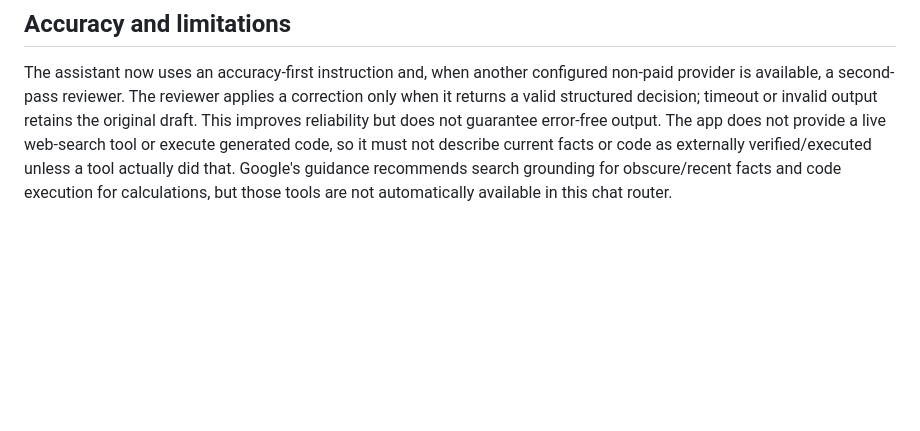
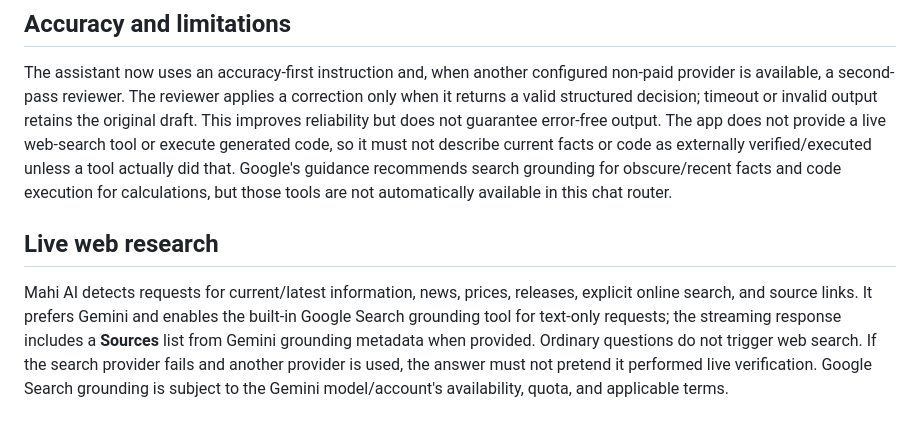
Before and after one commit to mahimahfud-ui/Mahi-AI, a Markdown page: README.md, the part around the change. Rendered like a GitHub page; blank space fills up the shorter version.

Commit message:
Document Mahi AI live web research

```diff
--- a/README.md
+++ b/README.md
@@ -83,3 +83,8 @@ Image intents recognize English, Bangla and Banglish requests (for example `bong
 ## Accuracy and limitations
 
 The assistant now uses an accuracy-first instruction and, when another configured non-paid provider is available, a second-pass reviewer. The reviewer applies a correction only when it returns a valid structured decision; timeout or invalid output retains the original draft. This improves reliability but does not guarantee error-free output. The app does not provide a live web-search tool or execute generated code, so it must not describe current facts or code as externally verified/executed unless a tool actually did that. Google's guidance recommends search grounding for obscure/recent facts and code execution for calculations, but those tools are not automatically available in this chat router.
+
+
+## Live web research
+
+Mahi AI detects requests for current/latest information, news, prices, releases, explicit online search, and source links. It prefers Gemini and enables the built-in Google Search grounding tool for text-only requests; the streaming response includes a **Sources** list from Gemini grounding metadata when provided. Ordinary questions do not trigger web search. If the search provider fails and another provider is used, the answer must not pretend it performed live verification. Google Search grounding is subject to the Gemini model/account's availability, quota, and applicable terms.
```
